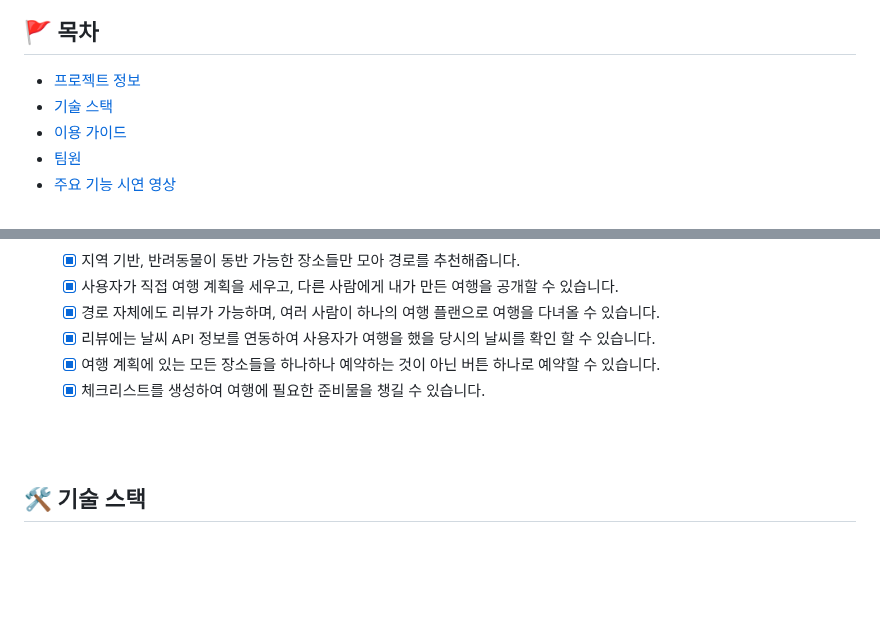
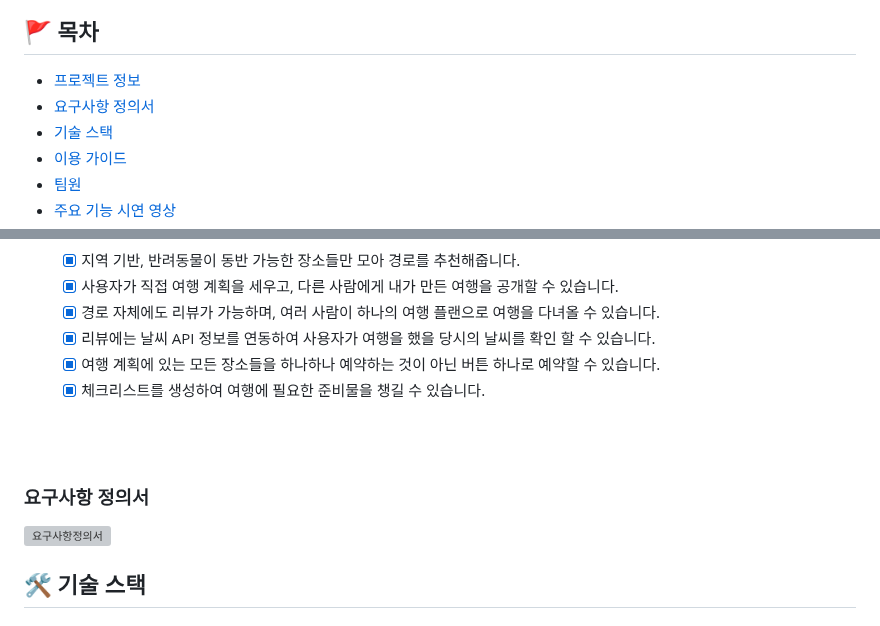
Before and after one commit to syeon279/tripPaw, a Markdown page: README.md, 2 parts joined by grey strips. Drawn GitHub-style; blank space fills up the shorter version; grey boxes are pictures that could not be loaded.

```diff
--- a/README.md
+++ b/README.md
@@ -18,6 +18,7 @@
 
 ## 🚩 목차
 - [프로젝트 정보](#프로젝트-정보)
+- [요구사항 정의서](#요구사항-정의서)
 - [기술 스택](#-기술-스택)
 - [이용 가이드](#이용-가이드)
 - [팀원](#-Crew)
@@ -44,6 +45,11 @@
 
 <br />
 <br />
+
+
+### 요구사항 정의서
+<img width="1521" height="909" alt="요구사항정의서" src="https://github.com/user-attachments/assets/4a57122f-33d4-4ee9-b752-6afd4d413d34" />
+
 
 ## 🛠 기술 스택
 #### Backend:
```
